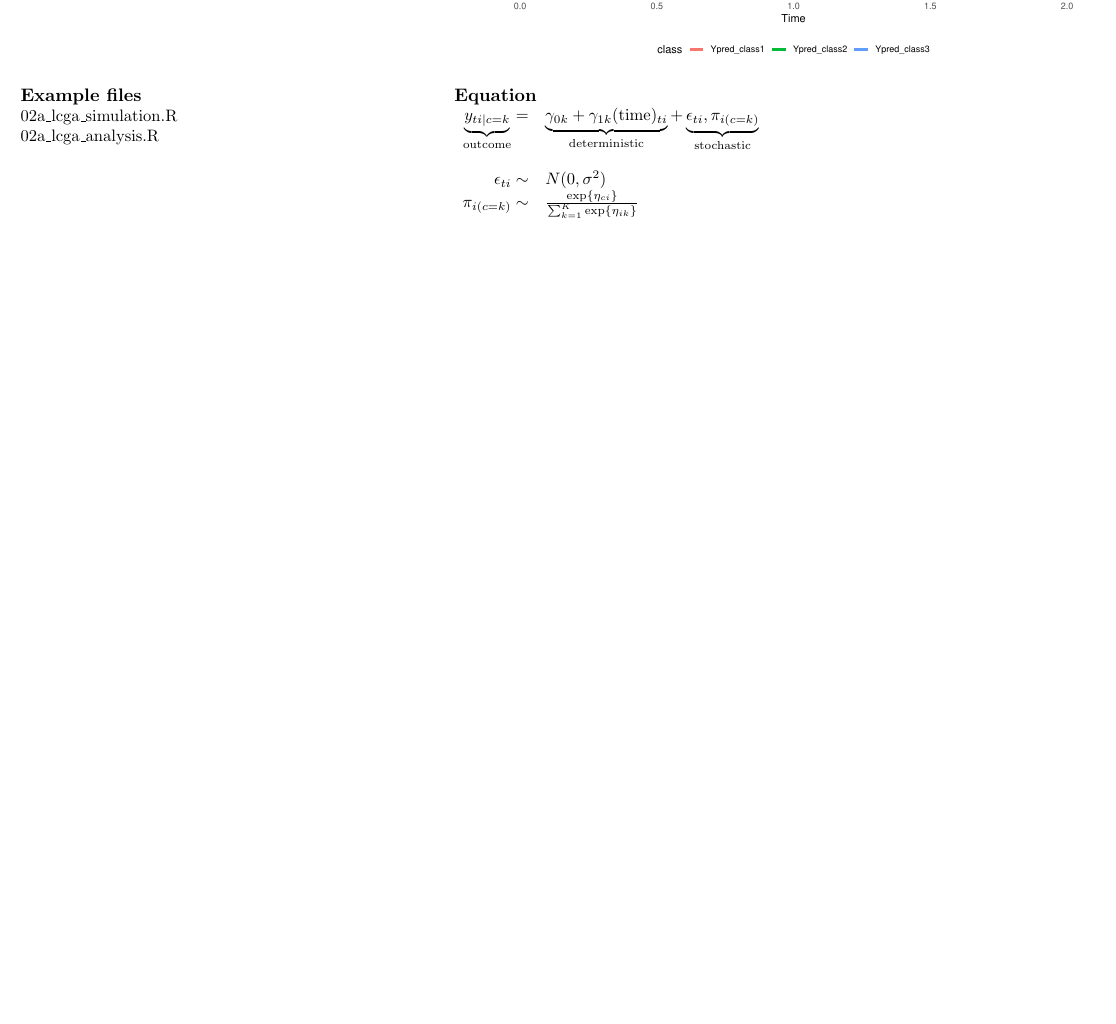
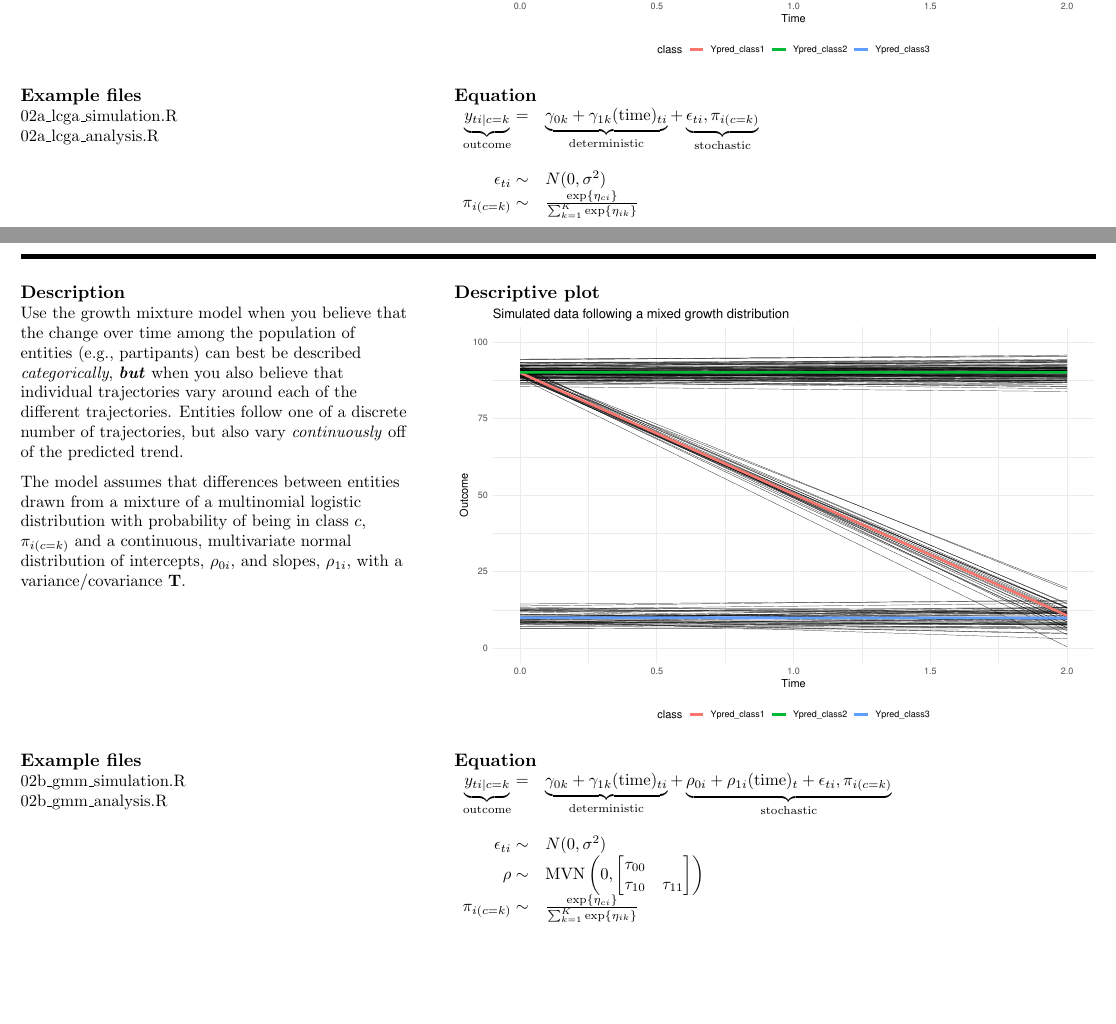
Before and after one commit to mikebader/growth-curve-workshop, a LaTeX book (resources/model-descriptions.tex): part of page 6 of 6 before the commit and two parts of pages 6 and 7 of 7 after it, the two joined at a grey line, cut so that both start at the same text, the shorter picture padded with empty space. The pictures show the PDF file resources/model-descriptions.pdf that the author committed with the source.

Commit message:
Add GMM models to model descriptions

```diff
--- a/resources/model-descriptions.tex
+++ b/resources/model-descriptions.tex
@@ -239,3 +239,28 @@ $\begin{array}{rl}
 \end{minipage}
 \newpage
 
+%% GROWTH MIXTURE MODEL
+\chapter{Growth Mixture Model}
+\label{gmm}
+\rule[\baselineskip]{\textwidth}{3pt}
+\begin{minipage}[t][.9\textheight][t]{.4\textwidth}
+\begin{desc}
+Use the growth mixture model when you believe that the change over time among the population of entities (e.g., partipants) can best be described \emph{categorically}, \emph{\textbf{but}} when you also believe that individual trajectories vary around each of the different trajectories. Entities follow one of a discrete number of trajectories, but also vary \emph{continuously} off of the predicted trend.
+
+The model assumes that differences between entities drawn from a mixture of a multinomial logistic distribution with probability of being in class $c$, $\pi_{i(c{=}k)}$ and a continuous, multivariate normal distribution of intercepts, $\rho_{0i}$, and slopes, $\rho_{1i}$, with a variance\slash covariance $\mathbf{T}$.
+\end{desc}
+\begin{files}
+02b\_gmm\_simulation.R\\02b\_gmm\_analysis.R
+\end{files}
+\end{minipage} % End left side
+\begin{minipage}[t][.9\textheight][t]{.6\textwidth}
+\datafig{gmm.pdf}
+\begin{eqn}
+$\begin{array}{rl}
+\outcome{y_{ti|c=k}} =&
+\deterministic{\gamma_{0k} + \gamma_{1k}(\text{time})_{ti}} +
+\stochastic{\rho_{0i}  + \rho_{1i}(\text{time})_{t} + \epsilon_{ti}, \pi_{i(c=k)}} \\
+& \\
+\epsilon_{ti} \sim& N(0, \sigma^2) \\
+\mathbf{\rho} \sim& \text{MVN}\left(0, \begin{bmatrix}\tau_{00} & \\ \tau_{10} & \tau_{11}\end{bmatrix}\right)\\
+\pi_{i(c=k)} \sim& \frac{\exp\{\eta_{ci}\}}{\sum^K_{k=1}\exp\{\eta_{ik}\}}
```
Also changed, not shown: resources/model-descriptions.pdf, resources/model-descriptions.tex (5 more changed lines), 1 other file.
